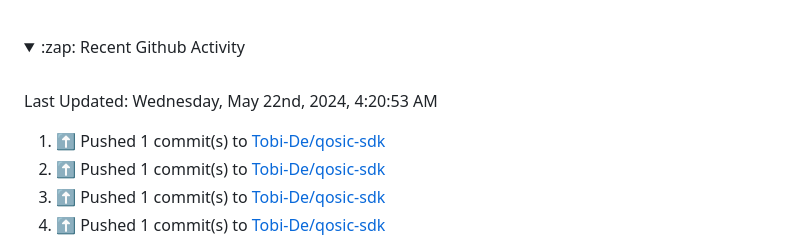
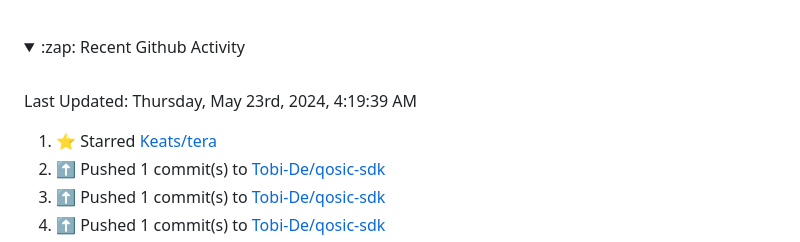
Before and after one commit to Tobi-De/Tobi-De, a Markdown page: README.md, the part around the change. Rendered like a GitHub page; folded sections open.

Commit message:
⚡ Update README with the recent activity

```diff
--- a/README.md
+++ b/README.md
@@ -75,11 +75,11 @@ My latest publications:
 <br>
 
  <!--RECENT_ACTIVITY:last_update-->
-Last Updated: Wednesday, May 22nd, 2024, 4:20:53 AM
+Last Updated: Thursday, May 23rd, 2024, 4:19:39 AM
  <!--RECENT_ACTIVITY:last_update_end-->
 
  <!--RECENT_ACTIVITY:start-->
-1. ⬆️ Pushed 1 commit(s) to [Tobi-De/qosic-sdk](https://github.com/Tobi-De/qosic-sdk)<br>
+1. ⭐ Starred [Keats/tera](https://github.com/Keats/tera)<br>
 2. ⬆️ Pushed 1 commit(s) to [Tobi-De/qosic-sdk](https://github.com/Tobi-De/qosic-sdk)<br>
 3. ⬆️ Pushed 1 commit(s) to [Tobi-De/qosic-sdk](https://github.com/Tobi-De/qosic-sdk)<br>
 4. ⬆️ Pushed 1 commit(s) to [Tobi-De/qosic-sdk](https://github.com/Tobi-De/qosic-sdk)<br>
```
